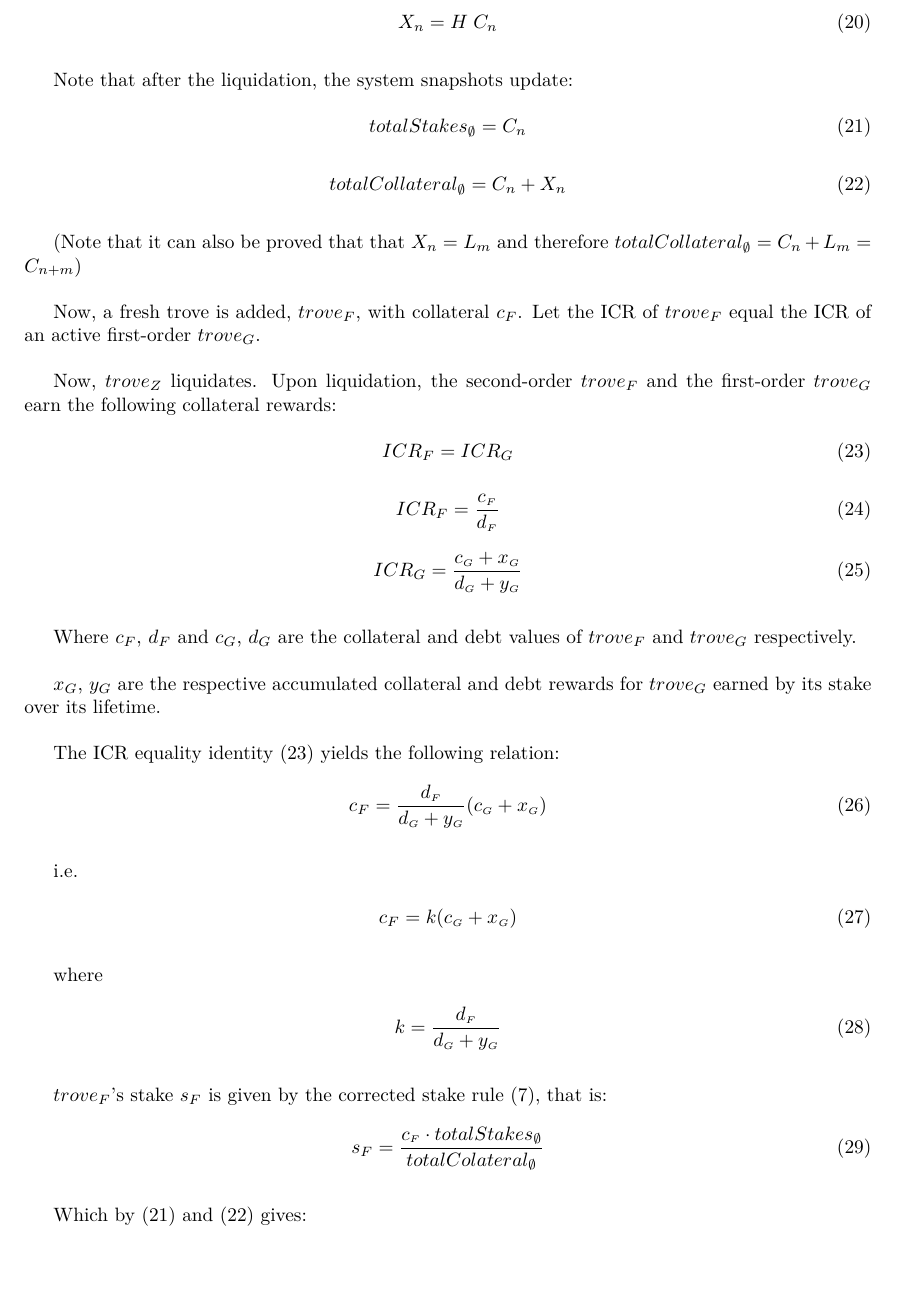
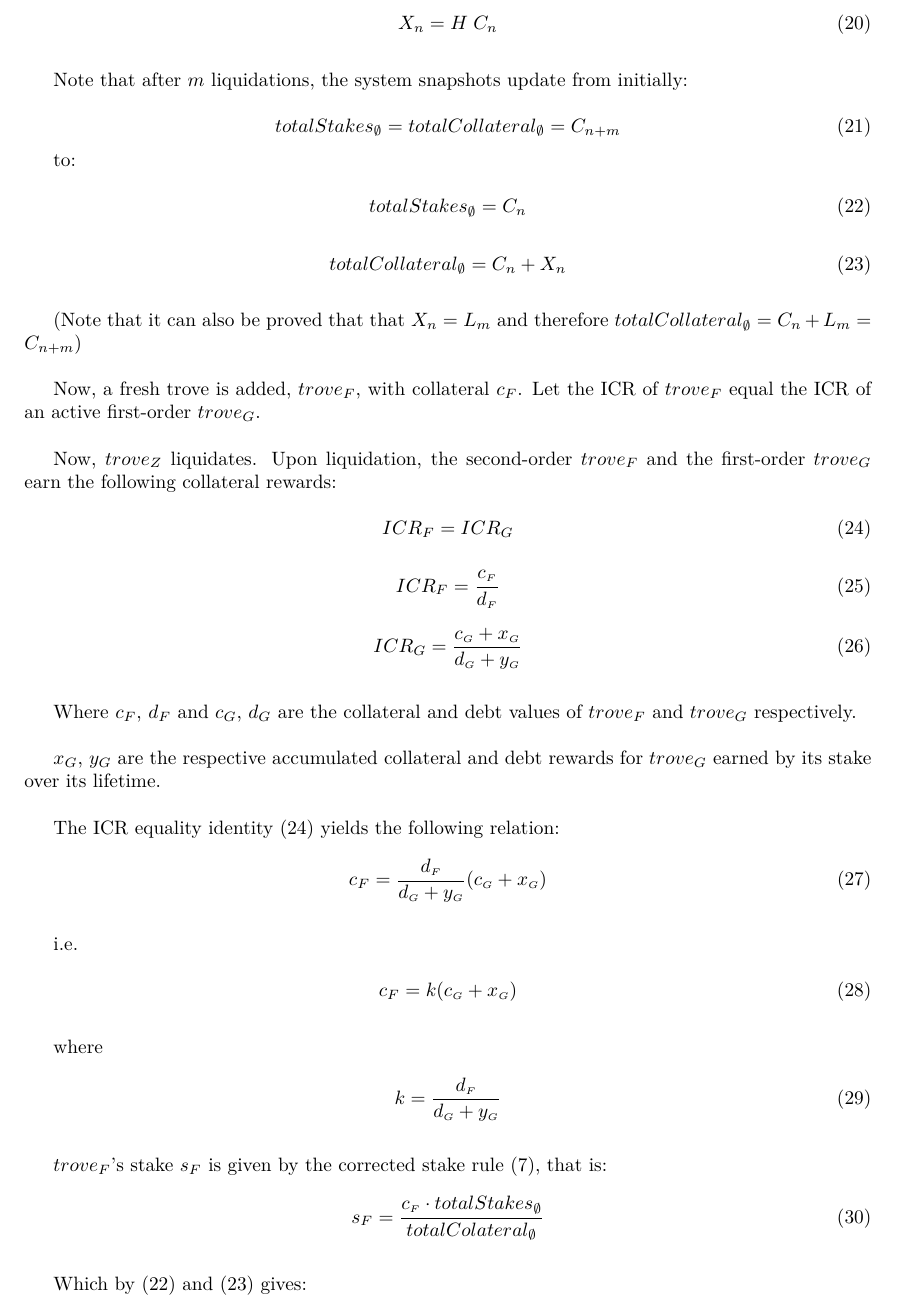
Before and after one commit to liquity/dev, a LaTeX document (packages/contracts/mathProofs/CDP_ICR_Equality_and_Order_in_Batog_based_Redistribution_with_Uncorrected_Stakes.tex): part of page 7 of 14, cut so that both start at the same text, the shorter picture padded with empty space. Compiled offline with pdfLaTeX.

Commit message:
mathProofs: Clarify total stakes and collateral updates comment

```diff
--- a/packages/contracts/mathProofs/CDP_ICR_Equality_and_Order_in_Batog_based_Redistribution_with_Uncorrected_Stakes.tex
+++ b/packages/contracts/mathProofs/CDP_ICR_Equality_and_Order_in_Batog_based_Redistribution_with_Uncorrected_Stakes.tex
@@ -276,7 +276,13 @@ Summing over all $n$ active troves gives the total accumulated rewards for activ
 \end{equation}
 
 \bigskip
-Note that after the liquidation, the system snapshots update:
+Note that after $m$ liquidations, the system snapshots update from initially:
+
+\begin{equation}
+    totalStakes_\emptyset = totalCollateral_\emptyset = C_{n+m}
+\end{equation}
+
+to:
 
 \begin{equation} \label{eq:8}
     totalStakes_\emptyset=C_n
```
Also changed, not shown: packages/contracts/mathProofs/CDP_ICR_Equality_and_Order_in_Batog_based_Redistribution_with_Uncorrected_Stakes.pdf.
